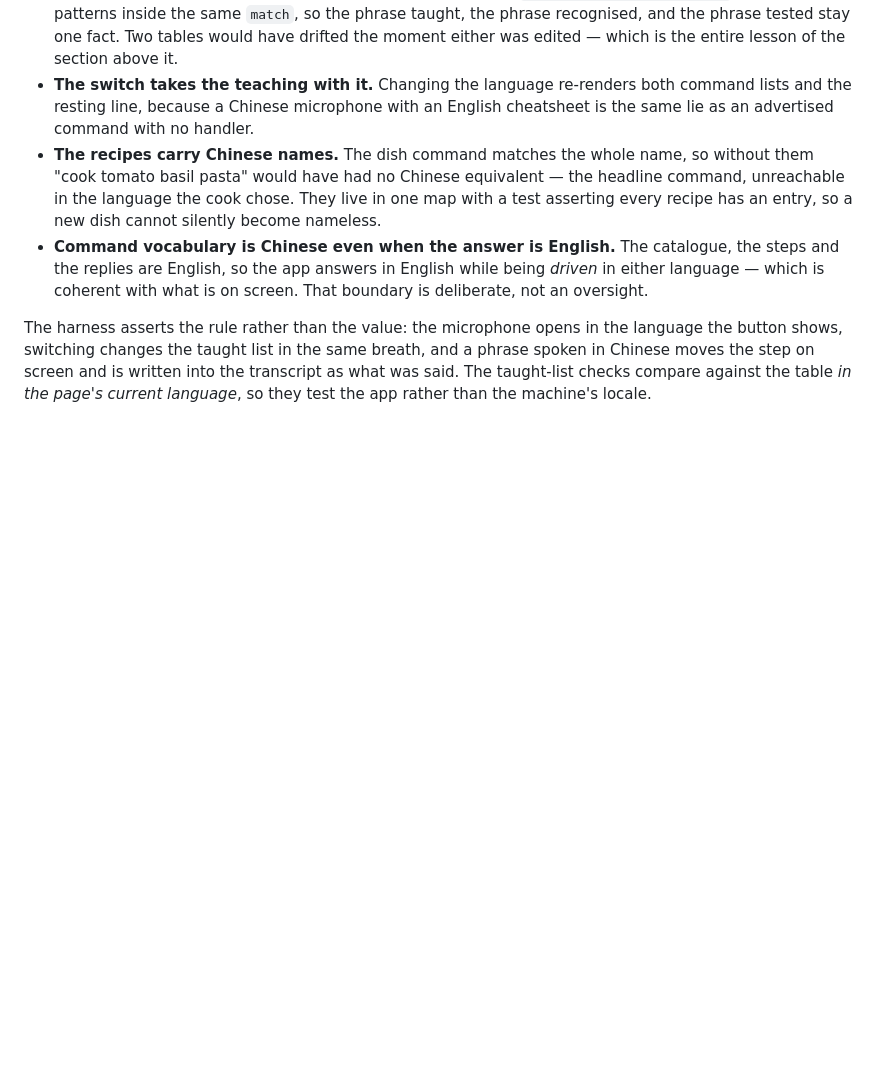
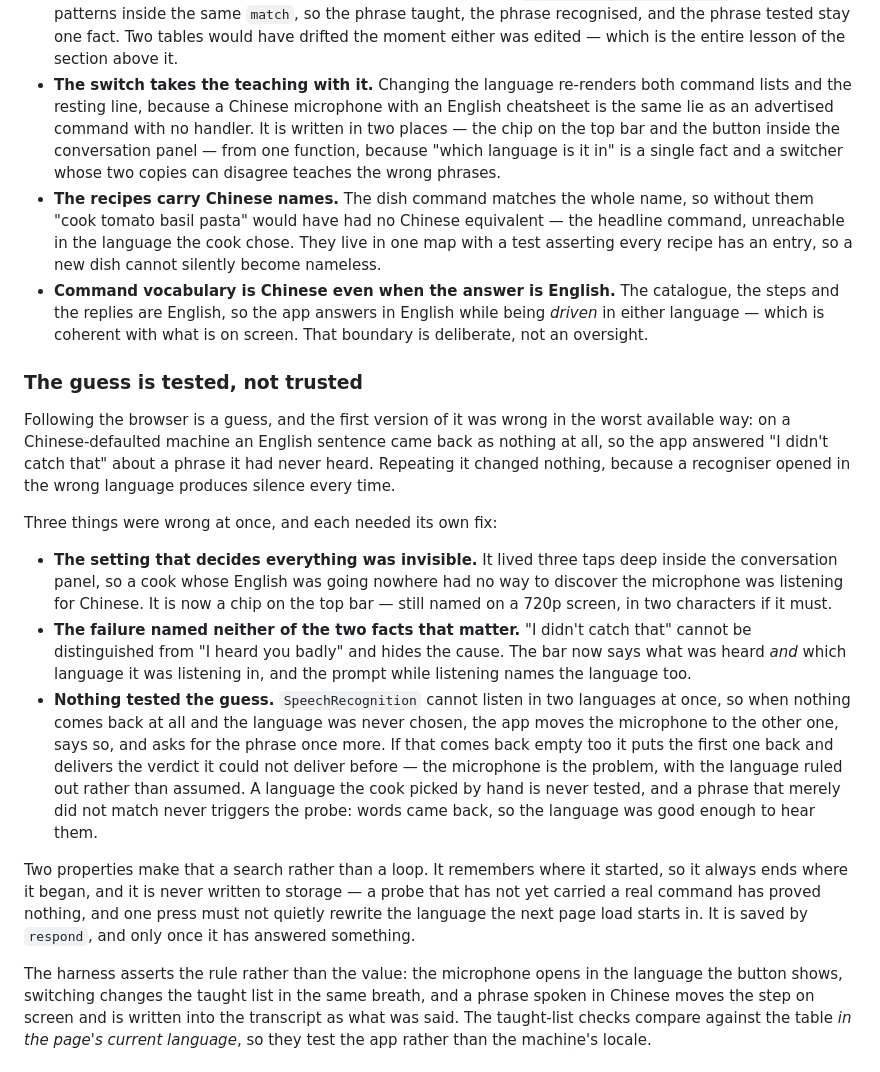
Before and after one commit to ABin-Huang/cookalong-tv, a Markdown page: docs/ARCHITECTURE.md, the part around the change. GitHub-like rendering; blank space fills up the shorter version.

```diff
--- a/docs/ARCHITECTURE.md
+++ b/docs/ARCHITECTURE.md
@@ -493,6 +493,10 @@ either listens or teaches had to read from it:
 - **The switch takes the teaching with it.** Changing the language re-renders
   both command lists and the resting line, because a Chinese microphone with an
   English cheatsheet is the same lie as an advertised command with no handler.
+  It is written in two places — the chip on the top bar and the button inside the
+  conversation panel — from one function, because "which language is it in" is a
+  single fact and a switcher whose two copies can disagree teaches the wrong
+  phrases.
 - **The recipes carry Chinese names.** The dish command matches the whole name,
   so without them "cook tomato basil pasta" would have had no Chinese equivalent —
   the headline command, unreachable in the language the cook chose. They live in
@@ -502,6 +506,39 @@ either listens or teaches had to read from it:
   catalogue, the steps and the replies are English, so the app answers in English
   while being *driven* in either language — which is coherent with what is on
   screen. That boundary is deliberate, not an oversight.
+
+### The guess is tested, not trusted
+
+Following the browser is a guess, and the first version of it was wrong in the
+worst available way: on a Chinese-defaulted machine an English sentence came back
+as nothing at all, so the app answered "I didn't catch that" about a phrase it had
+never heard. Repeating it changed nothing, because a recogniser opened in the
+wrong language produces silence every time.
+
+Three things were wrong at once, and each needed its own fix:
+
+- **The setting that decides everything was invisible.** It lived three taps deep
+  inside the conversation panel, so a cook whose English was going nowhere had no
+  way to discover the microphone was listening for Chinese. It is now a chip on
+  the top bar — still named on a 720p screen, in two characters if it must.
+- **The failure named neither of the two facts that matter.** "I didn't catch
+  that" cannot be distinguished from "I heard you badly" and hides the cause. The
+  bar now says what was heard *and* which language it was listening in, and the
+  prompt while listening names the language too.
+- **Nothing tested the guess.** `SpeechRecognition` cannot listen in two languages
+  at once, so when nothing comes back at all and the language was never chosen,
+  the app moves the microphone to the other one, says so, and asks for the phrase
+  once more. If that comes back empty too it puts the first one back and delivers
+  the verdict it could not deliver before — the microphone is the problem, with
+  the language ruled out rather than assumed. A language the cook picked by hand
+  is never tested, and a phrase that merely did not match never triggers the
+  probe: words came back, so the language was good enough to hear them.
+
+Two properties make that a search rather than a loop. It remembers where it
+started, so it always ends where it began, and it is never written to storage —
+a probe that has not yet carried a real command has proved nothing, and one press
+must not quietly rewrite the language the next page load starts in. It is saved by
+`respond`, and only once it has answered something.
 
 The harness asserts the rule rather than the value: the microphone opens in the
 language the button shows, switching changes the taught list in the same breath,
```
Also changed, not shown: README.md (+29 -7 lines), docs/DEVPOST_SUBMISSION.md (+7 -3 lines).
